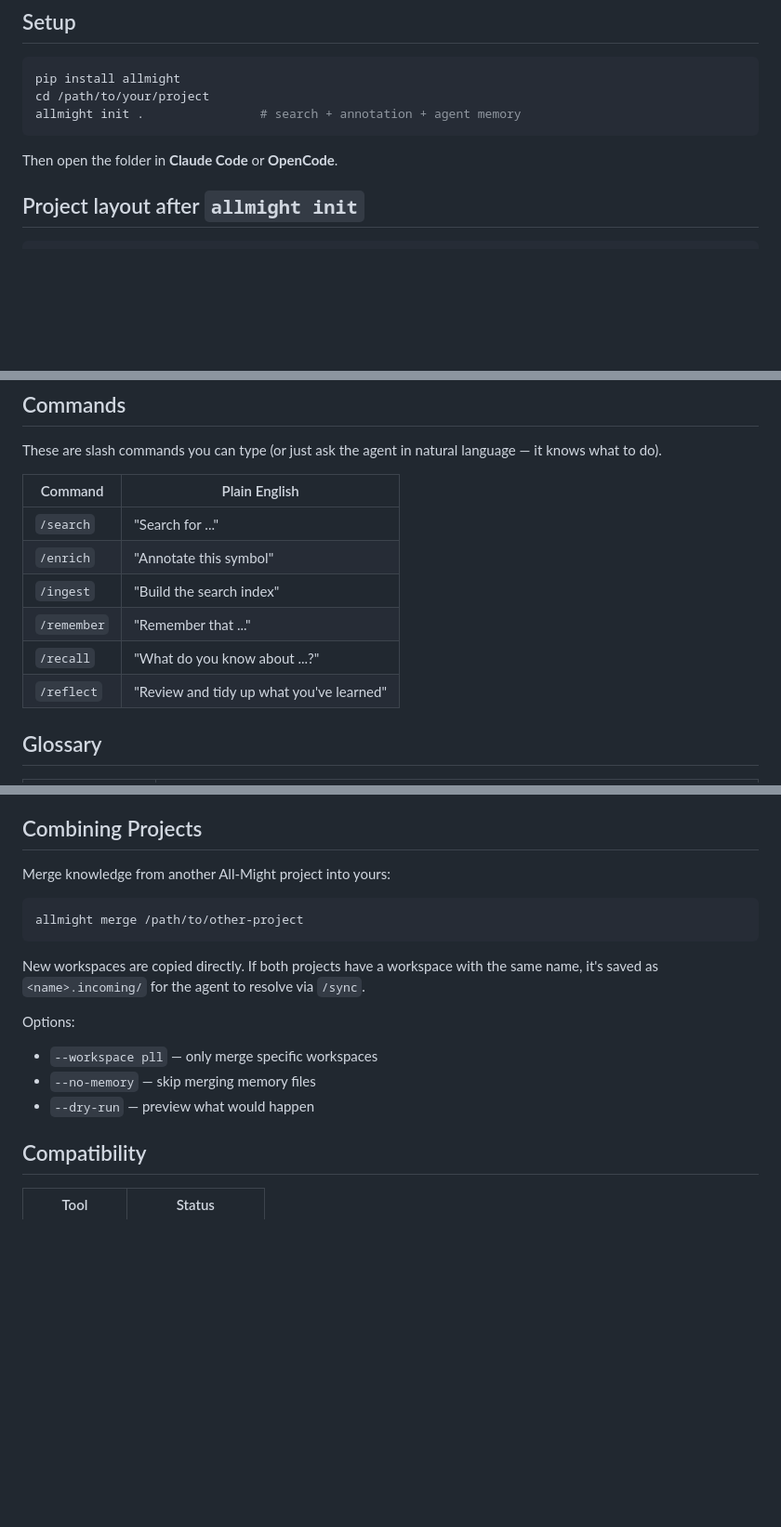
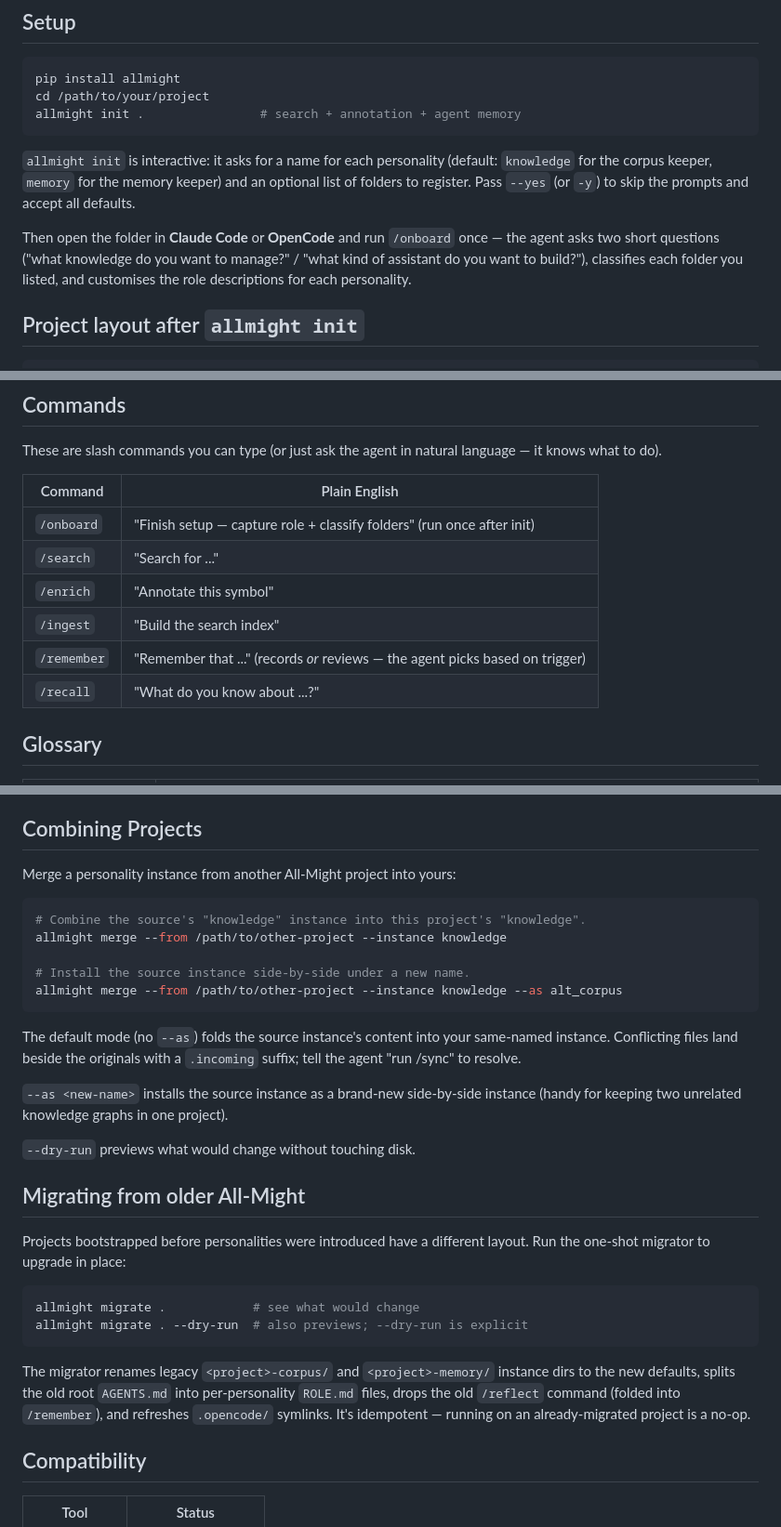
Before and after one commit to tl32rodan/All-Might, a Markdown page: README.md, 3 parts joined by grey strips. Shown at 93% size. Drawn GitHub-style; blank space fills up the shorter version.

````diff
--- a/README.md
+++ b/README.md
@@ -43,7 +43,16 @@ cd /path/to/your/project
 allmight init .                # search + annotation + agent memory
 ```
 
-Then open the folder in **Claude Code** or **OpenCode**.
+`allmight init` is interactive: it asks for a name for each
+personality (default: `knowledge` for the corpus keeper, `memory` for
+the memory keeper) and an optional list of folders to register. Pass
+`--yes` (or `-y`) to skip the prompts and accept all defaults.
+
+Then open the folder in **Claude Code** or **OpenCode** and run
+`/onboard` once — the agent asks two short questions ("what knowledge
+do you want to manage?" / "what kind of assistant do you want to
+build?"), classifies each folder you listed, and customises the role
+descriptions for each personality.
 
 ## Project layout after `allmight init`
 
@@ -110,12 +119,12 @@ natural language — it knows what to do).
 
 | Command | Plain English |
 |---------|--------------|
+| `/onboard` | "Finish setup — capture role + classify folders" (run once after init) |
 | `/search` | "Search for ..." |
 | `/enrich` | "Annotate this symbol" |
 | `/ingest` | "Build the search index" |
-| `/remember` | "Remember that ..." |
+| `/remember` | "Remember that ..." (records *or* reviews — the agent picks based on trigger) |
 | `/recall` | "What do you know about ...?" |
-| `/reflect` | "Review and tidy up what you've learned" |
 
 ## Glossary
 
@@ -159,20 +168,41 @@ update only touches skills, commands, and hooks.
 
 ## Combining Projects
 
-Merge knowledge from another All-Might project into yours:
+Merge a personality instance from another All-Might project into yours:
 
 ```bash
-allmight merge /path/to/other-project
+# Combine the source's "knowledge" instance into this project's "knowledge".
+allmight merge --from /path/to/other-project --instance knowledge
+
+# Install the source instance side-by-side under a new name.
+allmight merge --from /path/to/other-project --instance knowledge --as alt_corpus
 ```
 
-New workspaces are copied directly. If both projects have a workspace
-with the same name, it's saved as `<name>.incoming/` for the agent to
-resolve via `/sync`.
+The default mode (no `--as`) folds the source instance's content into
+your same-named instance. Conflicting files land beside the originals
+with a `.incoming` suffix; tell the agent "run /sync" to resolve.
 
-Options:
-- `--workspace pll` — only merge specific workspaces
-- `--no-memory` — skip merging memory files
-- `--dry-run` — preview what would happen
+`--as <new-name>` installs the source instance as a brand-new
+side-by-side instance (handy for keeping two unrelated knowledge
+graphs in one project).
+
+`--dry-run` previews what would change without touching disk.
+
+## Migrating from older All-Might
+
+Projects bootstrapped before personalities were introduced have a
+different layout. Run the one-shot migrator to upgrade in place:
+
+```bash
+allmight migrate .            # see what would change
+allmight migrate . --dry-run  # also previews; --dry-run is explicit
+```
+
+The migrator renames legacy `<project>-corpus/` and `<project>-memory/`
+instance dirs to the new defaults, splits the old root `AGENTS.md`
+into per-personality `ROLE.md` files, drops the old `/reflect` command
+(folded into `/remember`), and refreshes `.opencode/` symlinks. It's
+idempotent — running on an already-migrated project is a no-op.
 
 ## Compatibility
 
````
Also changed, not shown: CLAUDE.md (+40 -10 lines).
